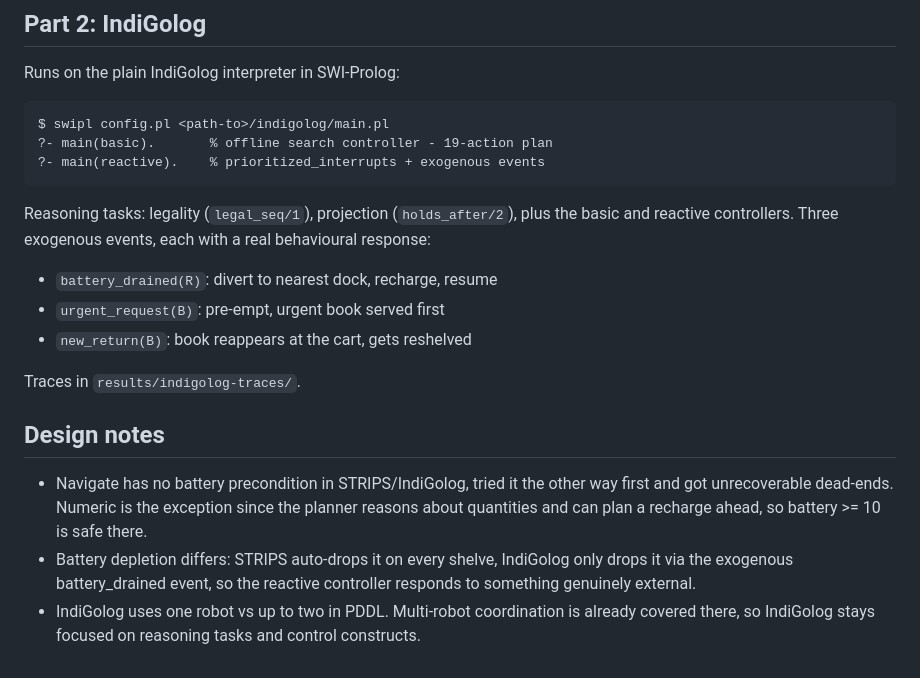
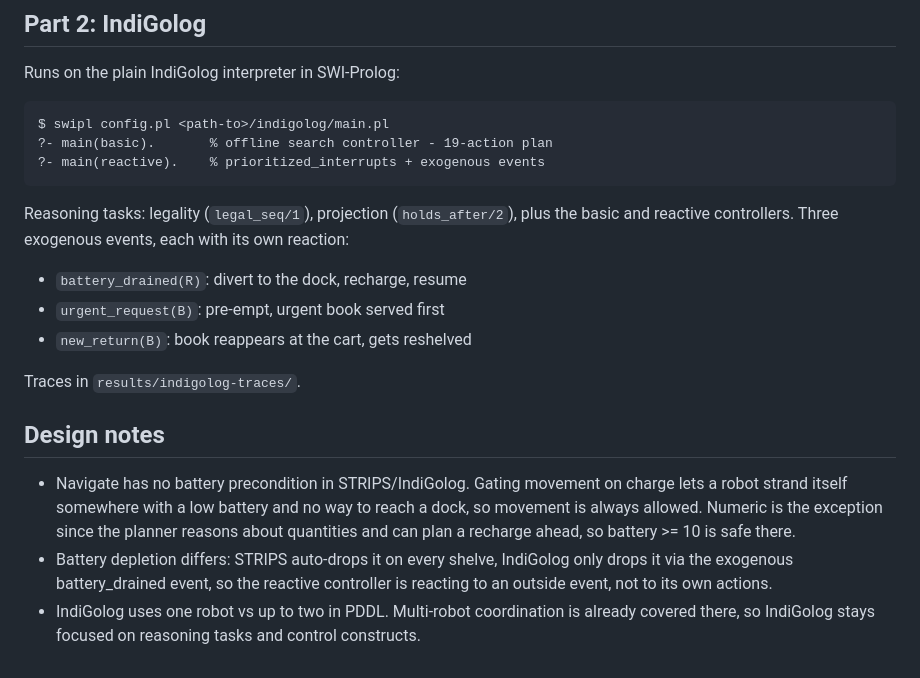
Before and after one commit to vmazashvili/planning-reasoning-library-reshelving, a Markdown page: README.md, the part around one of its changes. Rendered like a GitHub page.

Commit message:
clarify reasoning tasks in README

````diff
--- a/README.md
+++ b/README.md
@@ -57,9 +57,9 @@ $ swipl config.pl <path-to>/indigolog/main.pl
 ?- main(reactive).    % prioritized_interrupts + exogenous events
 ```
 
-Reasoning tasks: legality (`legal_seq/1`), projection (`holds_after/2`), plus the basic and reactive controllers. Three exogenous events, each with a real behavioural response:
+Reasoning tasks: legality (`legal_seq/1`), projection (`holds_after/2`), plus the basic and reactive controllers. Three exogenous events, each with its own reaction:
 
-- `battery_drained(R)`: divert to nearest dock, recharge, resume
+- `battery_drained(R)`: divert to the dock, recharge, resume
 - `urgent_request(B)`: pre-empt, urgent book served first
 - `new_return(B)`: book reappears at the cart, gets reshelved
 
@@ -67,6 +67,6 @@ Traces in `results/indigolog-traces/`.
 
 ## Design notes
 
-- Navigate has no battery precondition in STRIPS/IndiGolog, tried it the other way first and got unrecoverable dead-ends. Numeric is the exception since the planner reasons about quantities and can plan a recharge ahead, so battery >= 10 is safe there.
-- Battery depletion differs: STRIPS auto-drops it on every shelve, IndiGolog only drops it via the exogenous battery_drained event, so the reactive controller responds to something genuinely external.
+- Navigate has no battery precondition in STRIPS/IndiGolog. Gating movement on charge lets a robot strand itself somewhere with a low battery and no way to reach a dock, so movement is always allowed. Numeric is the exception since the planner reasons about quantities and can plan a recharge ahead, so battery >= 10 is safe there.
+- Battery depletion differs: STRIPS auto-drops it on every shelve, IndiGolog only drops it via the exogenous battery_drained event, so the reactive controller is reacting to an outside event, not to its own actions.
 - IndiGolog uses one robot vs up to two in PDDL. Multi-robot coordination is already covered there, so IndiGolog stays focused on reasoning tasks and control constructs.
````
Also changed, not shown: other parts of README.md (+1 -1 lines).
